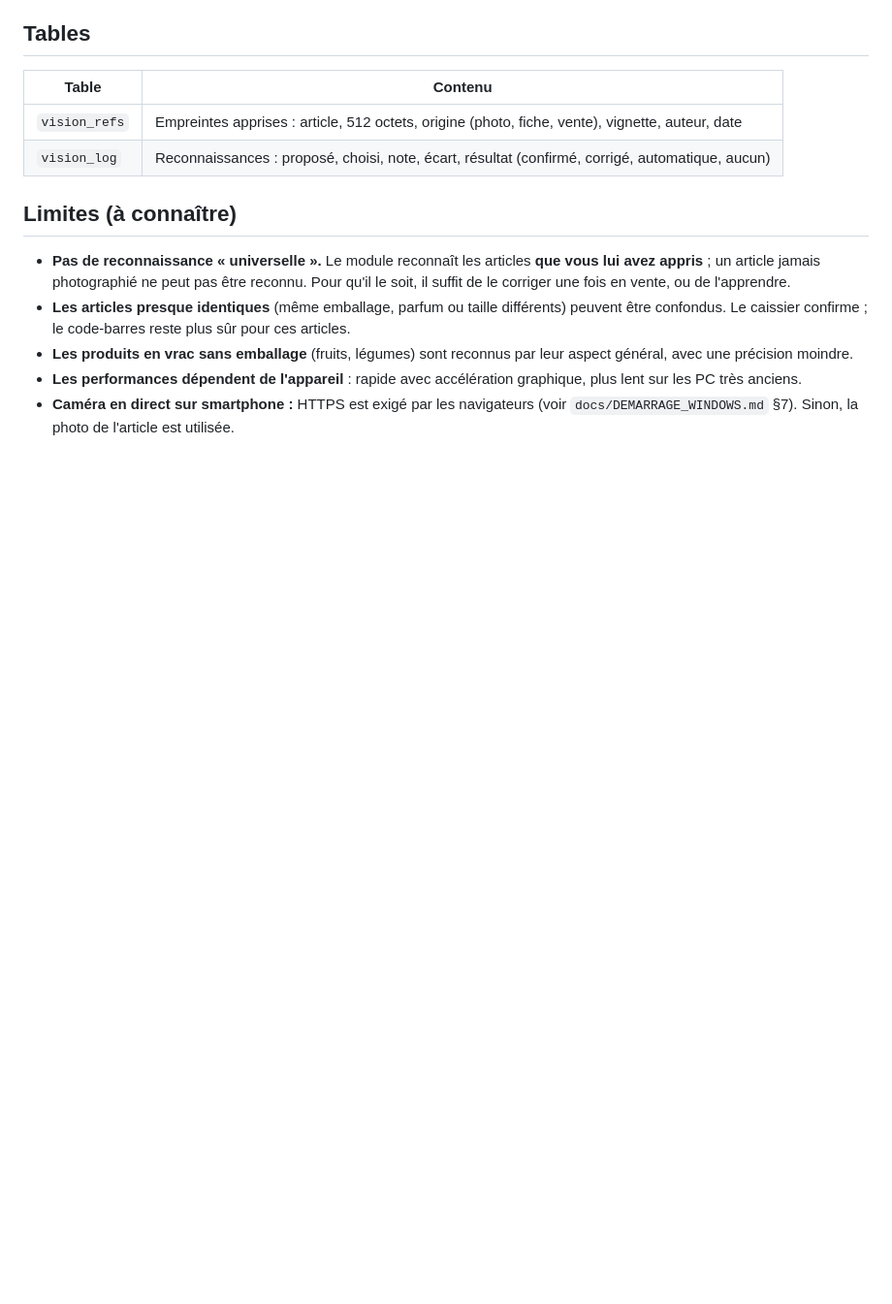
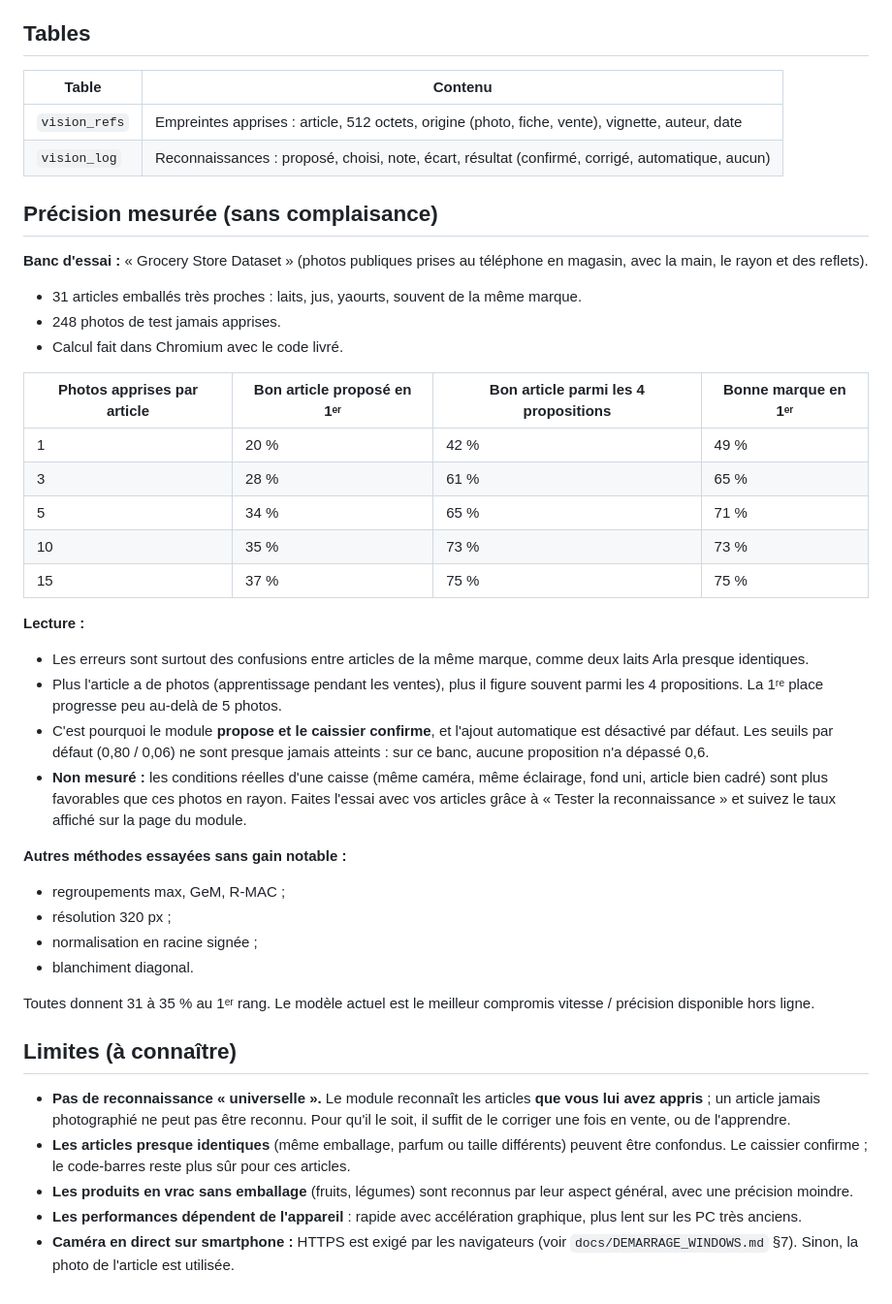
Before and after one commit to helpmeniger/Pos-wan, a Markdown page: addons/vision/README.md, the part around the change. Shown at 97% size. Drawn GitHub-style; blank space fills up the shorter version.

Commit message:
POS Marwa 2.1.0 : précision mesurée de la reconnaissance par photo, documentation
- Banc public de 31 articles très proches : 34 % au 1er rang et 65 % parmi 4 avec 5 photos,
  75 % parmi 4 avec 15 photos ; méthodes alternatives essayées sans gain (README du module)
- État du projet, journal des modifications, guide, sécurité, modules
- Suite de tests : 117 réussis

Co-Authored-By: Claude Opus 5.5 <noreply@anthropic.com>
Claude-Session: https://claude.ai/code/session_01W5wCsF4JpMKBNF89oePF7U

```diff
--- a/addons/vision/README.md
+++ b/addons/vision/README.md
@@ -87,6 +87,43 @@ Options :
 | `vision_refs` | Empreintes apprises : article, 512 octets, origine (photo, fiche, vente), vignette, auteur, date |
 | `vision_log` | Reconnaissances : proposé, choisi, note, écart, résultat (confirmé, corrigé, automatique, aucun) |
 
+## Précision mesurée (sans complaisance)
+
+**Banc d'essai :** « Grocery Store Dataset » (photos publiques prises au téléphone en
+magasin, avec la main, le rayon et des reflets).
+- 31 articles emballés très proches : laits, jus, yaourts, souvent de la même marque.
+- 248 photos de test jamais apprises.
+- Calcul fait dans Chromium avec le code livré.
+
+| Photos apprises par article | Bon article proposé en 1ᵉʳ | Bon article parmi les 4 propositions | Bonne marque en 1ᵉʳ |
+|---|---|---|---|
+| 1 | 20 % | 42 % | 49 % |
+| 3 | 28 % | 61 % | 65 % |
+| 5 | 34 % | 65 % | 71 % |
+| 10 | 35 % | 73 % | 73 % |
+| 15 | 37 % | 75 % | 75 % |
+
+**Lecture :**
+- Les erreurs sont surtout des confusions entre articles de la même marque, comme deux laits
+  Arla presque identiques.
+- Plus l'article a de photos (apprentissage pendant les ventes), plus il figure souvent parmi
+  les 4 propositions. La 1ʳᵉ place progresse peu au-delà de 5 photos.
+- C'est pourquoi le module **propose et le caissier confirme**, et l'ajout automatique est
+  désactivé par défaut. Les seuils par défaut (0,80 / 0,06) ne sont presque jamais atteints :
+  sur ce banc, aucune proposition n'a dépassé 0,6.
+- **Non mesuré :** les conditions réelles d'une caisse (même caméra, même éclairage, fond uni,
+  article bien cadré) sont plus favorables que ces photos en rayon. Faites l'essai avec vos
+  articles grâce à « Tester la reconnaissance » et suivez le taux affiché sur la page du module.
+
+**Autres méthodes essayées sans gain notable :**
+- regroupements max, GeM, R-MAC ;
+- résolution 320 px ;
+- normalisation en racine signée ;
+- blanchiment diagonal.
+
+Toutes donnent 31 à 35 % au 1ᵉʳ rang. Le modèle actuel est le meilleur compromis
+vitesse / précision disponible hors ligne.
+
 ## Limites (à connaître)
 
 - **Pas de reconnaissance « universelle ».** Le module reconnaît les articles **que vous lui
```
Also changed, not shown: CHANGELOG.md (+4 -0 lines), docs/ETAT_DU_PROJET.md (+1 -0 lines).
